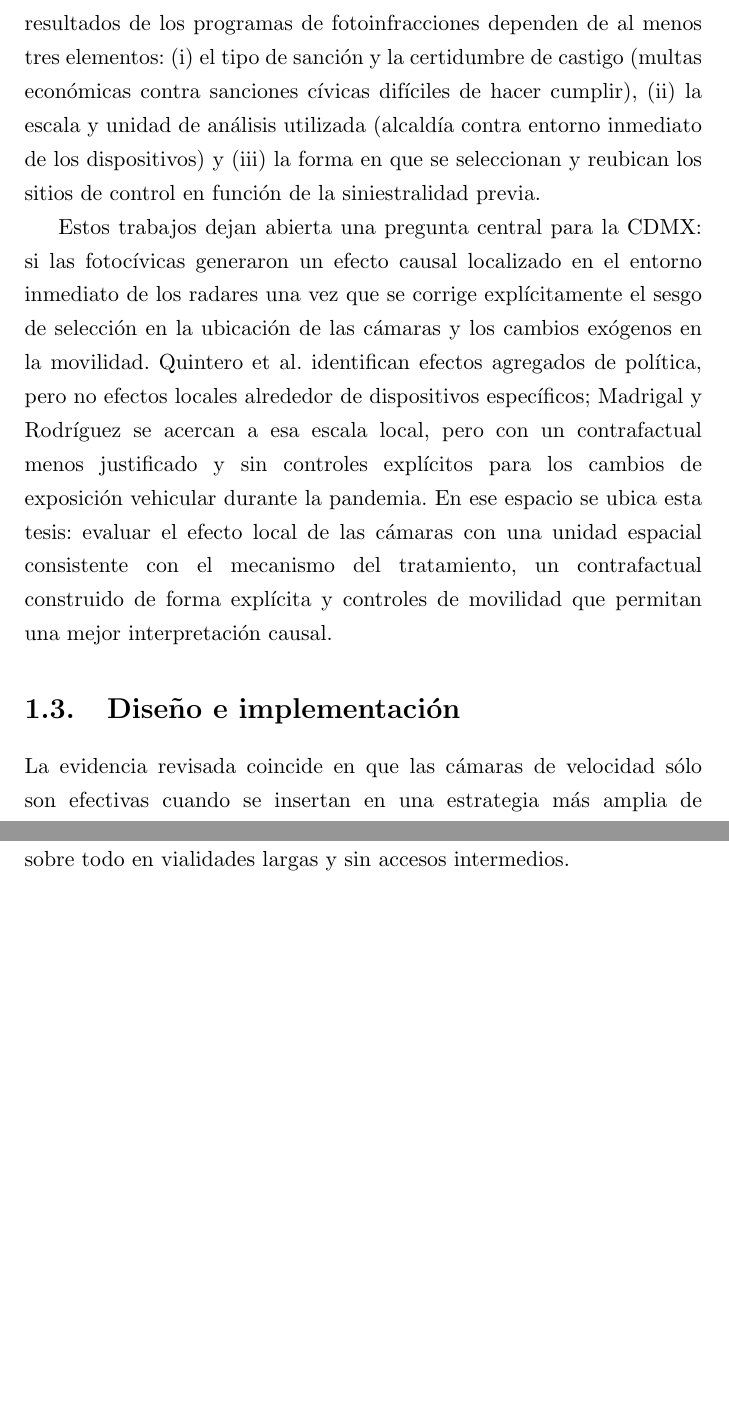
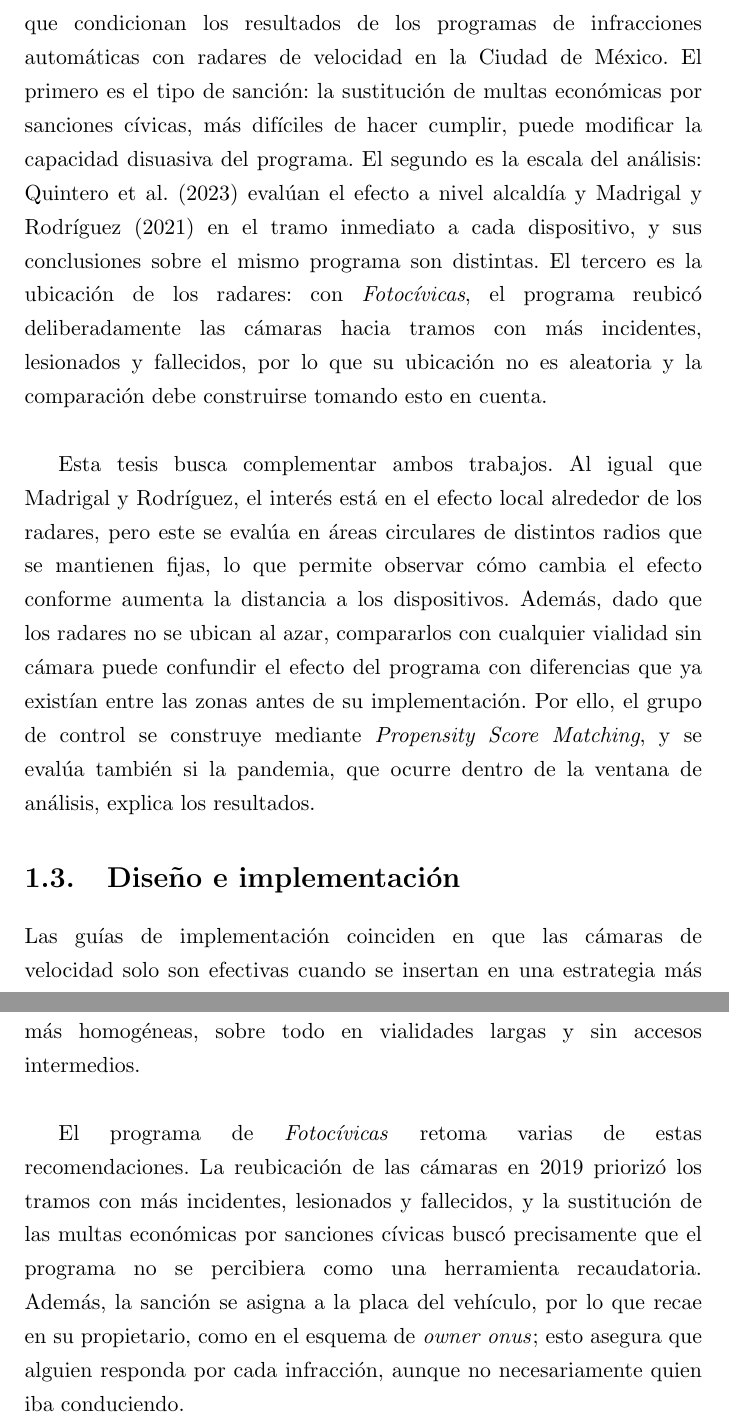
Before and after one commit to MarianoAlcarazAguilar/causal-effects-speed-cameras, a LaTeX thesis (causal-effects-speed-cameras/main.tex, which reads causal-effects-speed-cameras/Chapters/1.Rev.tex): two parts of pages 34 and 37 of 113, joined at a grey line, cut so that both start at the same text, the shorter picture padded with empty space. Compiled offline with pdfLaTeX.

Commit message:
docs(revision): actualizar el capítulo 1 al análisis reconstruido
- Reescribe la síntesis y la brecha de la evidencia para la CDMX en el
  registro del resto de la tesis, sin "controles de movilidad" y con la
  reubicación de 2019 como hecho del programa.
- Corrige la sección de diseño e implementación: GRSF es la Global Road
  Safety Facility, Suecia y Noruega hablan de infracciones detectadas,
  owner onus precisado, y una oración de cierre que conecta las guías con
  Fotocívicas.
- Corrige la cita de Quintero Valverde et al. (2023) y erratas menores.

Co-Authored-By: Claude Opus 5.5 <noreply@anthropic.com>

```diff
--- a/causal-effects-speed-cameras/Chapters/1.Rev.tex
+++ b/causal-effects-speed-cameras/Chapters/1.Rev.tex
@@ -38,13 +36,13 @@ Madrigal y Rodríguez (2021) abordan el mismo par de programas pero con una estr
 
 Con este diseño más local, los autores encuentran patrones distintos a los de Quintero et al.\ (2023). Para \emph{Fotomultas} no identifican reducción en incidentes totales ni en incidentes con lesionados y, en cambio, estiman un aumento estadísticamente significativo en hechos fatales en las inmediaciones de los dispositivos respecto a los cruces de la red primaria sin cámaras. Para \emph{Fotoc\'ivicas}, por el contrario, documentan reducciones locales en incidentes con lesionados (significativa a un nivel de confianza aproximado de 85\%) y en hechos fatales (alrededor de 90\% de confianza), sin cambios en el total de incidentes. Su interpretación es que el rediseño del programa y la reubicación de cámaras hacia tramos con mayor siniestralidad previa mejoraron el alineamiento entre la ubicación de los dispositivos y el riesgo real, lo que permitió observar efectos localmente favorables aun cuando estos no sean visibles al agregarlos a nivel de toda la ciudad.\\
 
-En conjunto, la evidencia para la Ciudad de México sugiere que los resultados de los programas de fotoinfracciones dependen de al menos tres elementos: (i) el tipo de sanción y la certidumbre de castigo (multas económicas contra sanciones cívicas difíciles de hacer cumplir), (ii) la escala y unidad de análisis utilizada (alcaldía contra entorno inmediato de los dispositivos) y (iii) la forma en que se seleccionan y reubican los sitios de control en función de la siniestralidad previa.
+En conjunto, ambos trabajos permiten identificar tres elementos que condicionan los resultados de los programas de infracciones automáticas con radares de velocidad en la Ciudad de México. El primero es el tipo de sanción: la sustitución de multas económicas por sanciones cívicas, más difíciles de hacer cumplir, puede modificar la capacidad disuasiva del programa. El segundo es la escala del análisis: Quintero et al.\ (2023) evalúan el efecto a nivel alcaldía y Madrigal y Rodríguez (2021) en el tramo inmediato a cada dispositivo, y sus conclusiones sobre el mismo programa son distintas. El tercero es la ubicación de los radares: con \emph{Fotoc\'ivicas}, el programa reubicó deliberadamente las cámaras hacia tramos con más incidentes, lesionados y fallecidos, por lo que su ubicación no es aleatoria y la comparación debe construirse tomando esto en cuenta.\\
 
-Estos trabajos dejan abierta una pregunta central para la CDMX: si las fotocívicas generaron un efecto causal localizado en el entorno inmediato de los radares una vez que se corrige explícitamente el sesgo de selección en la ubicación de las cámaras y los cambios exógenos en la movilidad. Quintero et al. identifican efectos agregados de política, pero no efectos locales alrededor de dispositivos específicos; Madrigal y Rodríguez se acercan a esa escala local, pero con un contrafactual menos justificado y sin controles explícitos para los cambios de exposición vehicular durante la pandemia. En ese espacio se ubica esta tesis: evaluar el efecto local de las cámaras con una unidad espacial consistente con el mecanismo del tratamiento, un contrafactual construido de forma explícita y controles de movilidad que permitan una mejor interpretación causal.
+Esta tesis busca complementar ambos trabajos. Al igual que Madrigal y Rodríguez, el interés está en el efecto local alrededor de los radares, pero este se evalúa en áreas circulares de distintos radios que se mantienen fijas, lo que permite observar cómo cambia el efecto conforme aumenta la distancia a los dispositivos. Además, dado que los radares no se ubican al azar, compararlos con cualquier vialidad sin cámara puede confundir el efecto del programa con diferencias que ya existían entre las zonas antes de su implementación. Por ello, el grupo de control se construye mediante \textit{Propensity Score Matching}, y se evalúa también si la pandemia, que ocurre dentro de la ventana de análisis, explica los resultados.
 
 \section{Diseño e implementación}
 
-\noindent La evidencia revisada coincide en que las cámaras de velocidad sólo son efectivas cuando se insertan en una estrategia más amplia de gestión de la velocidad y de \emph{sistema seguro}. Tanto la \emph{Guía para el control de la velocidad} de la Secretaría de Salud (García Cruz, 2018) como la guía del Banco Mundial y el GRSF (\emph{Global Road Safety Partnership} por sus siglas en inglés) sobre preparación para cámaras y otros sistemas automatizados (Job et al., 2020) parten de la misma premisa: la velocidad es el factor central del riesgo vial, y la probabilidad de muerte crece de manera exponencial con pequeñas variaciones de la velocidad de impacto. Por ejemplo, la probabilidad de que un peatón muera tras un atropellamiento pasa de alrededor de 10\% a 30 km/h a casi 90\% a 50 km/h. Un programa de cámaras que ignore esta relación, o que se diseñe sólo como herramienta recaudatoria, difícilmente generará beneficios sostenidos en seguridad vial.\\
+\noindent Las guías de implementación coinciden en que las cámaras de velocidad solo son efectivas cuando se insertan en una estrategia más amplia de gestión de la velocidad y de \emph{sistema seguro}. Tanto la \emph{Guía para el control de la velocidad} de la Secretaría de Salud (García Cruz, 2018) como la guía del Banco Mundial y el GRSF (\emph{Global Road Safety Facility} por sus siglas en inglés) sobre preparación para cámaras y otros sistemas automatizados (Job et al., 2020) parten de la misma premisa: la velocidad es el factor central del riesgo vial, y la probabilidad de muerte crece de manera exponencial con pequeñas variaciones de la velocidad de impacto. Por ejemplo, la probabilidad de que un peatón muera tras un atropellamiento pasa de alrededor de 10\% a 30 km/h a casi 90\% a 50 km/h. Un programa de cámaras que ignore esta relación, o que se diseñe solo como herramienta recaudatoria, difícilmente generará beneficios sostenidos en seguridad vial.\\
 
 \subsection{Enfoque de sistema seguro}
 
@@ -62,4 +60,6 @@ Dentro de este marco, las cámaras de velocidad se conciben como una herramienta
 
 \noindent En cuanto a la implementación de radares, la guía de preparación de Job et al.\ (2020) ofrece un marco simple para evaluar si una ciudad está lista para usar cámaras de velocidad y otros sistemas automáticos. Además, los autores insisten en que no es necesario esperar a tener un sistema perfecto: basta con contar con capacidades básicas para operar, validar mediciones y tramitar infracciones de forma confiable; bajo esas condiciones, los beneficios en seguridad vial tienden a superar los costos de arranque.\\
 
-La guía destaca tres frentes. En lo político y legal, recomienda dejar claro quién responde por la infracción (\emph{owner onus}: si no se identifica al conductor, la sanción recae en el propietario), y construir un marco normativo sencillo y transparente que permita el uso de cámaras, defina estándares mínimos de calidad de los equipos y asegure que el programa se comunique como una política de seguridad vial, no meramente recaudatoria. En la estrategia de control, sugiere combinar cámaras visibles (\emph{overt}) con otras menos visibles (\emph{covert}) y priorizar sitios con historial de choques graves, velocidades típicas altas o riesgo alto de colisiones. Finalmente, subraya el potencial del control de velocidad media por tramo (\emph{average speed enforcement}), que al medir la velocidad a lo largo de un segmento reduce el incentivo a frenar sólo antes del radar y favorece velocidades más homogéneas, sobre todo en vialidades largas y sin accesos intermedios.\\
+La guía destaca tres frentes. En lo político y legal, recomienda dejar claro quién responde por la infracción (\emph{owner onus}: la infracción se atribuye al propietario del vehículo, salvo que se identifique a quien conducía), y construir un marco normativo sencillo y transparente que permita el uso de cámaras, defina estándares mínimos de calidad de los equipos y asegure que el programa se comunique como una política de seguridad vial, no meramente recaudatoria. En la estrategia de control, sugiere combinar cámaras visibles (\emph{overt}) con otras menos visibles (\emph{covert}) y priorizar sitios con historial de choques graves, velocidades típicas altas o riesgo alto de colisiones. Finalmente, subraya el potencial del control de velocidad media por tramo (\emph{average speed enforcement}), que al medir la velocidad a lo largo de un segmento reduce el incentivo a frenar solo antes del radar y favorece velocidades más homogéneas, sobre todo en vialidades largas y sin accesos intermedios.\\
+
+El programa de \emph{Fotoc\'ivicas} retoma varias de estas recomendaciones. La reubicación de las cámaras en 2019 priorizó los tramos con más incidentes, lesionados y fallecidos, y la sustitución de las multas económicas por sanciones cívicas buscó precisamente que el programa no se percibiera como una herramienta recaudatoria. Además, la sanción se asigna a la placa del vehículo, por lo que recae en su propietario, como en el esquema de \emph{owner onus}; esto asegura que alguien responda por cada infracción, aunque no necesariamente quien iba conduciendo.\\
```
Also changed, not shown: causal-effects-speed-cameras/Referencias/hack.tex (+3 -3 lines), causal-effects-speed-cameras/Chapters/1.Rev.tex (12 more changed lines).
